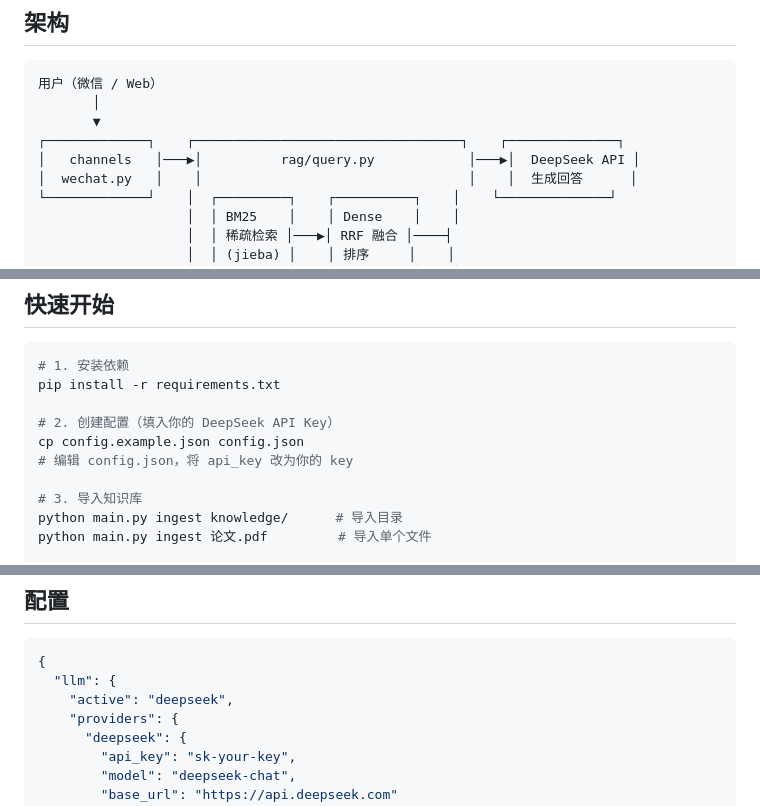
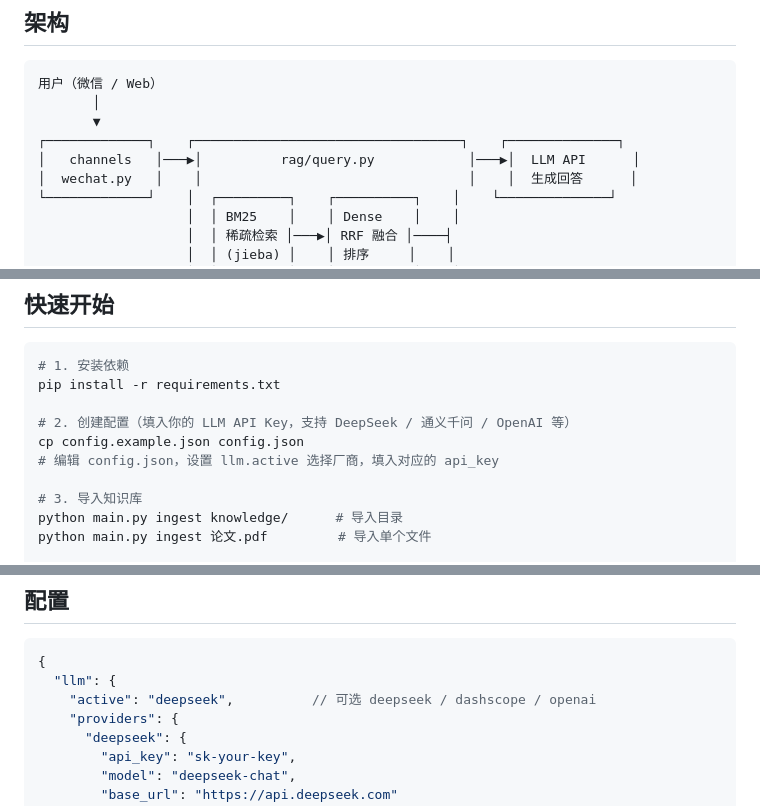
Before and after one commit to ch-z-hc/nano-rag, a Markdown page: README.md, 3 parts joined by grey strips. Drawn GitHub-style.

Commit message:
docs: remove DeepSeek branding, clarify multi-provider LLM support

````diff
--- a/README.md
+++ b/README.md
@@ -23,7 +23,7 @@
        │
        ▼
 ┌─────────────┐    ┌──────────────────────────────────┐    ┌──────────────┐
-│   channels   │───▶│          rag/query.py            │───▶│  DeepSeek API │
+│   channels   │───▶│          rag/query.py            │───▶│  LLM API      │
 │  wechat.py   │    │                                  │    │  生成回答      │
 └─────────────┘    │  ┌─────────┐    ┌──────────┐    │    └──────────────┘
                    │  │ BM25    │    │ Dense    │    │
@@ -50,9 +50,9 @@
 # 1. 安装依赖
 pip install -r requirements.txt
 
-# 2. 创建配置（填入你的 DeepSeek API Key）
+# 2. 创建配置（填入你的 LLM API Key，支持 DeepSeek / 通义千问 / OpenAI 等）
 cp config.example.json config.json
-# 编辑 config.json，将 api_key 改为你的 key
+# 编辑 config.json，设置 llm.active 选择厂商，填入对应的 api_key
 
 # 3. 导入知识库
 python main.py ingest knowledge/      # 导入目录
@@ -72,7 +72,7 @@ python main.py wechat-login   # 扫码登录
 ```json
 {
   "llm": {
-    "active": "deepseek",
+    "active": "deepseek",          // 可选 deepseek / dashscope / openai
     "providers": {
       "deepseek": {
         "api_key": "sk-your-key",
````
Also changed, not shown: other parts of README.md (+1 -1 lines).
